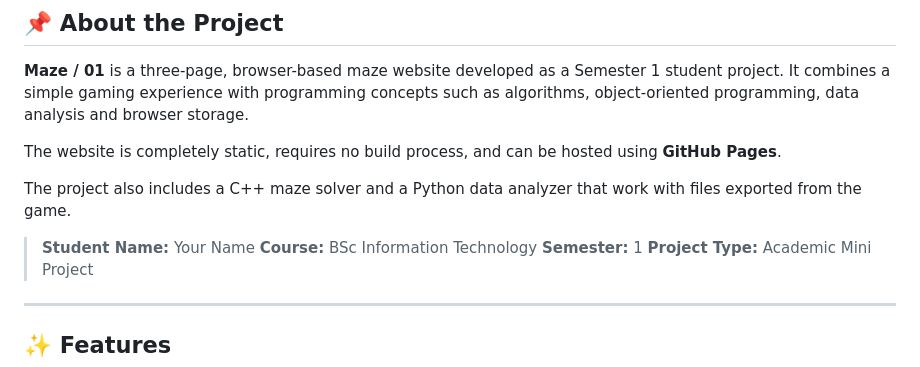
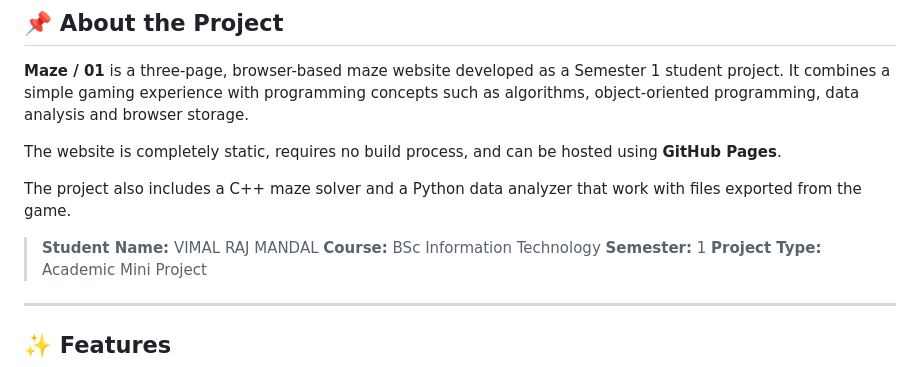
Before and after one commit to vimalrajmandal586/maze-01-sem1, a Markdown page: README.md, the part around the change. Drawn GitHub-style.

Commit message:
Update student name in README

```diff
--- a/README.md
+++ b/README.md
@@ -16,7 +16,7 @@ The website is completely static, requires no build process, and can be hosted u
 
 The project also includes a C++ maze solver and a Python data analyzer that work with files exported from the game.
 
-> **Student Name:** Your Name
+> **Student Name:** VIMAL RAJ MANDAL
 > **Course:** BSc Information Technology
 > **Semester:** 1
 > **Project Type:** Academic Mini Project
```
